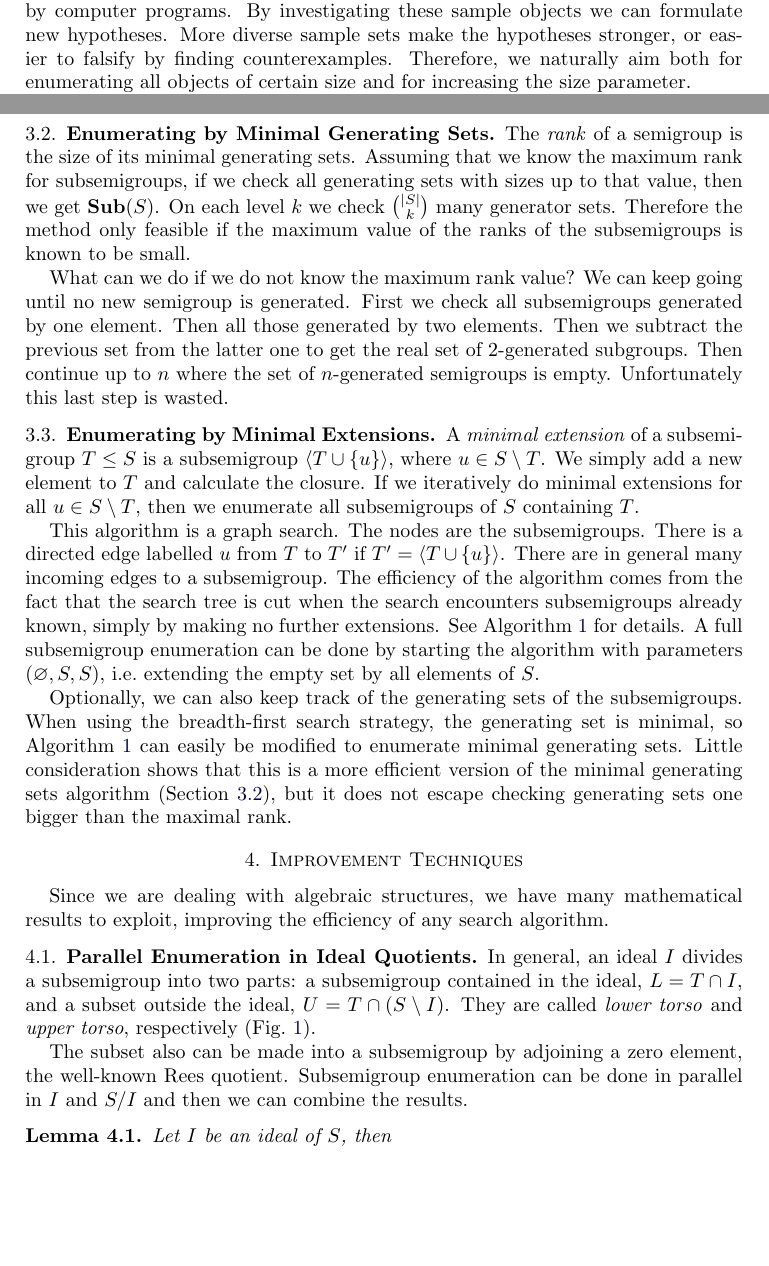
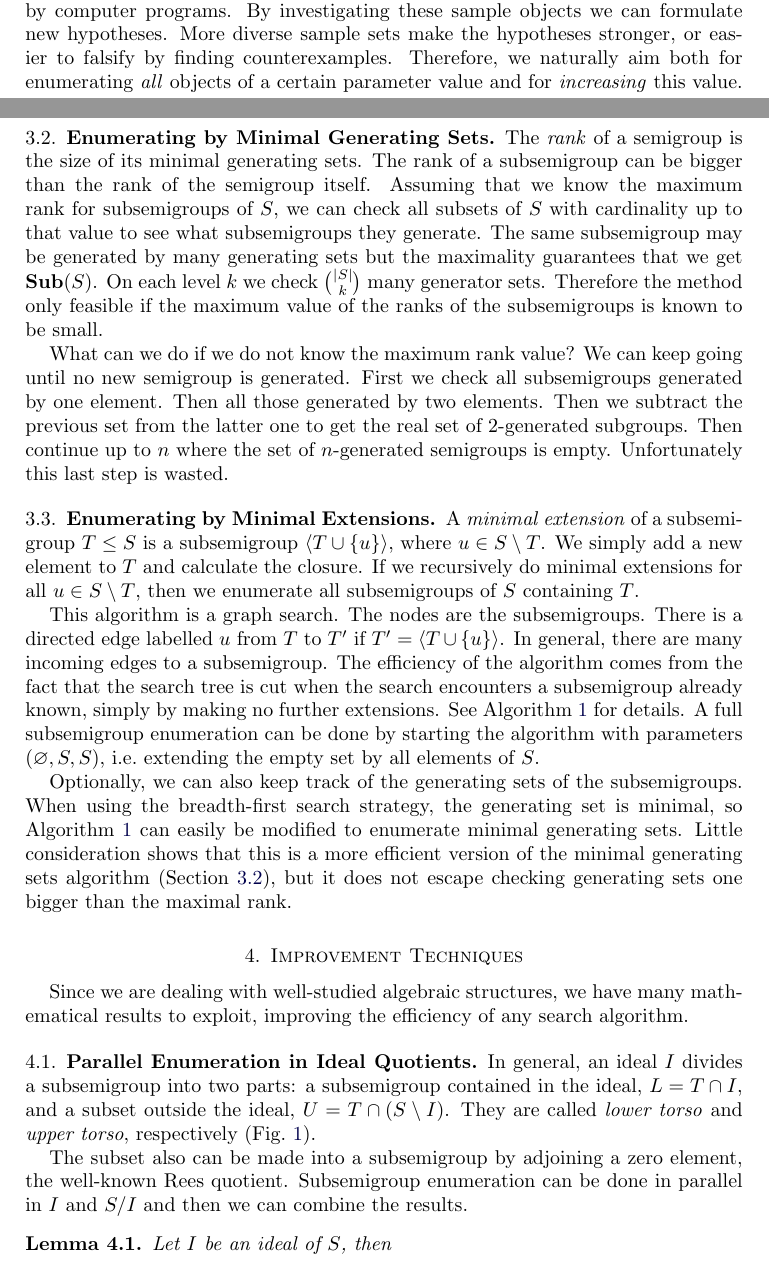
Before and after one commit to gap-packages/subsemi, a LaTeX paper (paper/subsemi.tex): two parts of pages 1 and 6 of 12, joined at a grey line, cut so that both start at the same text, the shorter picture padded with empty space. Compiled offline with pdfLaTeX.

Commit message:
little changes

```diff
--- a/paper/subsemi.tex
+++ b/paper/subsemi.tex
@@ -73,5 +73,5 @@ Initial classification of these semigroups up to conjugacy and isomorphism, by s
 For studying some finite structures  it is often helpful to generate small examples by computer programs.
 By investigating these sample objects we can formulate new hypotheses.
 More diverse sample sets make the hypotheses stronger, or easier to falsify by finding counterexamples.
-Therefore, we naturally aim both for enumerating all objects of certain size and for increasing the size parameter.
+Therefore, we naturally aim both for enumerating \emph{all} objects of a certain parameter value and for \emph{increasing} this value.
 
@@ -260,7 +261,9 @@ It is also inefficient in the sense that only a fraction of the subsets are clos
 \subsection{Enumerating by Minimal Generating Sets}
 \label{sec:mingen}
 The \emph{rank} of a semigroup is the size of its  minimal generating sets.
-Assuming that we know the maximum rank for subsemigroups, if we check all generating sets with sizes up to that value, then we get $\Sub(S)$.
+The rank of a subsemigroup can be bigger than the rank of the semigroup itself.
+Assuming that we know the maximum rank for subsemigroups of $S$, we can check all subsets of $S$ with cardinality up to that value to see what subsemigroups they generate.
+The same subsemigroup may be generated by many generating sets but the maximality guarantees that we get $\Sub(S)$.
 On each level $k$ we check $\binom{|S|}{k}$ many generator sets.
 Therefore the method only feasible if the maximum value of the ranks of the subsemigroups is known to be small.
 
@@ -276,13 +279,14 @@ Unfortunately this last step is wasted.
 
 A \emph{minimal extension} of a subsemigroup $T\leq S$ is a subsemigroup $\langle T\cup\{u\}\rangle$, where $u\in S\setminus T$.
 We simply add a new element to $T$ and calculate the closure.
-If we iteratively do minimal extensions for all $u\in S\setminus T$, then we enumerate all subsemigroups of $S$ containing $T$.
+If we recursively do minimal extensions for all $u\in S\setminus T$, then we enumerate all subsemigroups of $S$ containing $T$.
 
 This algorithm is a graph search.
 The nodes are the subsemigroups.
 There is a directed edge labelled $u$ from $T$ to $T'$ if $T'=\langle T\cup\{u\}\rangle$.
-There are in general many incoming edges to a subsemigroup.
-The efficiency of the algorithm  comes from the fact that the search tree is cut when the search encounters subsemigroups already known, simply by making no further extensions. See Algorithm \ref{alg:minclosure} for details.
+In general, there are many incoming edges to a subsemigroup.
+The efficiency of the algorithm  comes from the fact that the search tree is cut when the search encounters a subsemigroup already known, simply by making no further extensions.
+See Algorithm \ref{alg:minclosure} for details.
 A full subsemigroup enumeration can be done by starting the algorithm with parameters $(\varnothing,S,S)$, i.e.\ extending the empty set by all elements of $S$.
 
 Optionally, we can also keep track of the generating sets of the subsemigroups.
@@ -300,7 +304,7 @@ Little consideration shows that this is a more efficient version of the minimal
 \end{center}
 \end{figure}
 
-Since we are dealing with algebraic structures, we have many mathematical results to exploit, improving the efficiency of any  search algorithm.
+Since we are dealing with well-studied algebraic structures, we have many mathematical results to exploit, improving the efficiency of any  search algorithm.
 \subsection{Parallel Enumeration in Ideal Quotients}
 \label{sec:idealparallel}
 In general, an ideal $I$ divides a subsemigroup into two parts: a subsemigroup contained in the ideal, $L=T\cap I$, and a subset outside the ideal, $U=T\cap (S\setminus I)$. They are called \emph{lower torso} and \emph{upper torso}, respectively (Fig.\ \ref{fig:torsos}).
```
Also changed, not shown: paper/subsemi.tex (5 more changed lines).
